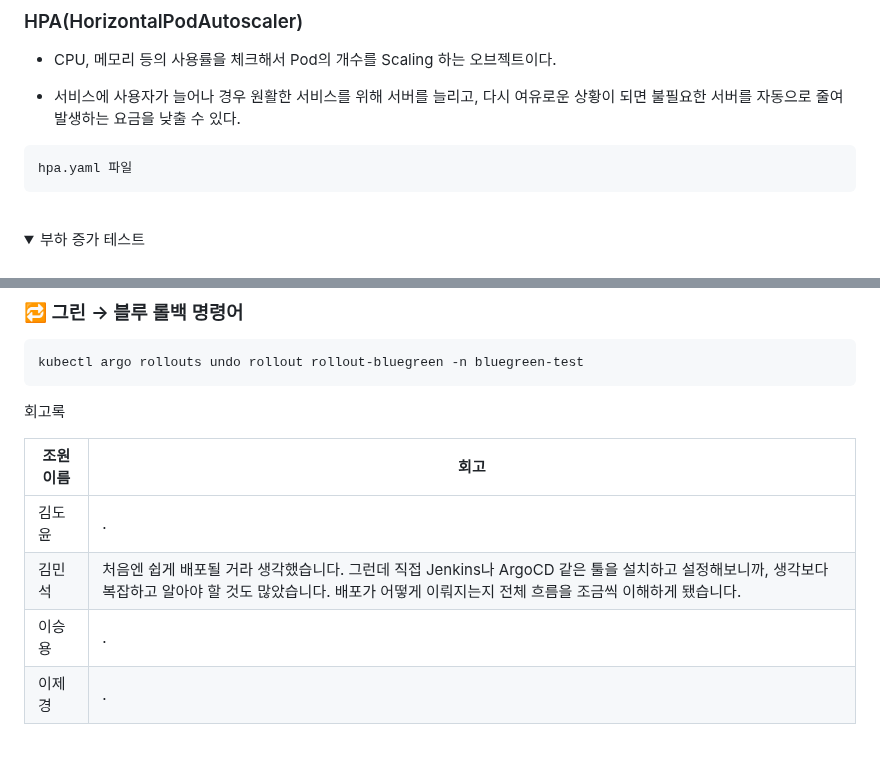
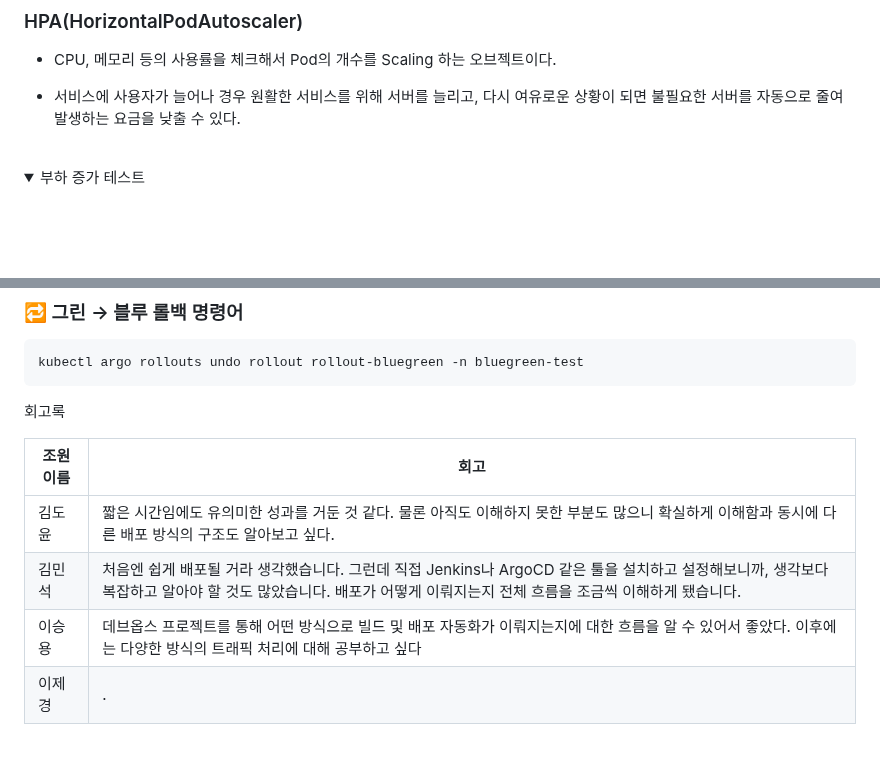
Before and after one commit to beyond-sw-camp/be13-4th-3team, a Markdown page: README.md, 2 parts joined by grey strips. Rendered like a GitHub page; folded sections open; blank space fills up the shorter version.

````diff
--- a/README.md
+++ b/README.md
@@ -700,10 +700,6 @@ Argo CD는 Git을 기준으로 애플리케이션 상태를 관리하므로, **
 
 - 서비스에 사용자가 늘어나 경우 원활한 서비스를 위해 서버를 늘리고, 다시 여유로운 상황이 되면 불필요한 서버를 자동으로 줄여 발생하는 요금을 낮출 수 있다.
 
-```
-hpa.yaml 파일
-```
-
 <br>
 
 <details><summary> 부하 증가 테스트
@@ -839,9 +835,9 @@ kubectl argo rollouts undo rollout rollout-bluegreen -n bluegreen-test
 
 |   조원 이름	|  회고  	|
 |---	|---	|
-|   김도윤 	|    . |
+|   김도윤 	|  짧은 시간임에도 유의미한 성과를 거둔 것 같다. 물론 아직도 이해하지 못한 부분도 많으니 확실하게 이해함과 동시에 다른 배포 방식의 구조도 알아보고 싶다. |
 |   김민석 	|  처음엔 쉽게 배포될 거라 생각했습니다. 그런데 직접 Jenkins나 ArgoCD 같은 툴을 설치하고 설정해보니까, 생각보다 복잡하고 알아야 할 것도 많았습니다. 배포가 어떻게 이뤄지는지 전체 흐름을 조금씩 이해하게 됐습니다.
-|   이승용 	|   .	|
+|   이승용 	|  데브옵스 프로젝트를 통해 어떤 방식으로 빌드 및 배포 자동화가 이뤄지는지에 대한 흐름을 알 수 있어서 좋았다. 이후에는 다양한 방식의 트래픽 처리에 대해 공부하고 싶다|
 |   이제경 	|   .	|
 
 
````
